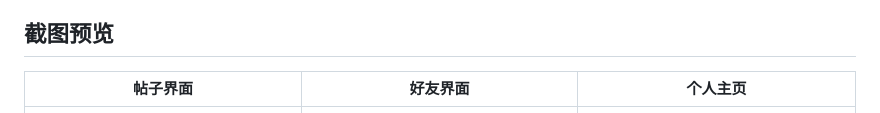
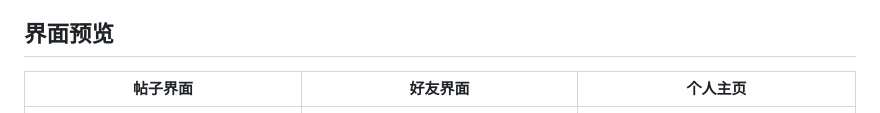
Before and after one commit to F1owerR1117/PortfolioWeb, a Markdown page: README.md, the part around the change. Rendered like a GitHub page.

Commit message:
Rename section: 截图预览 -> 界面预览

```diff
--- a/README.md
+++ b/README.md
@@ -16,7 +16,7 @@
 - **管理面板**：用户管理、禁言、数据统计、等级配置
 - **响应式设计**：适配手机/平板/桌面，暗色主题
 
-## 截图预览
+## 界面预览
 
 | 帖子界面 | 好友界面 | 个人主页 |
 |:--------:|:--------:|:--------:|
```
